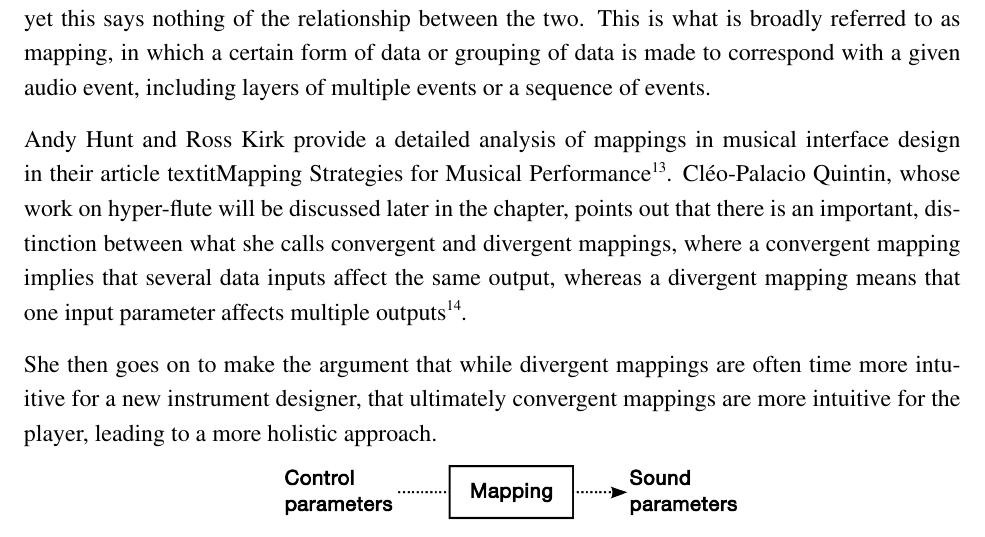
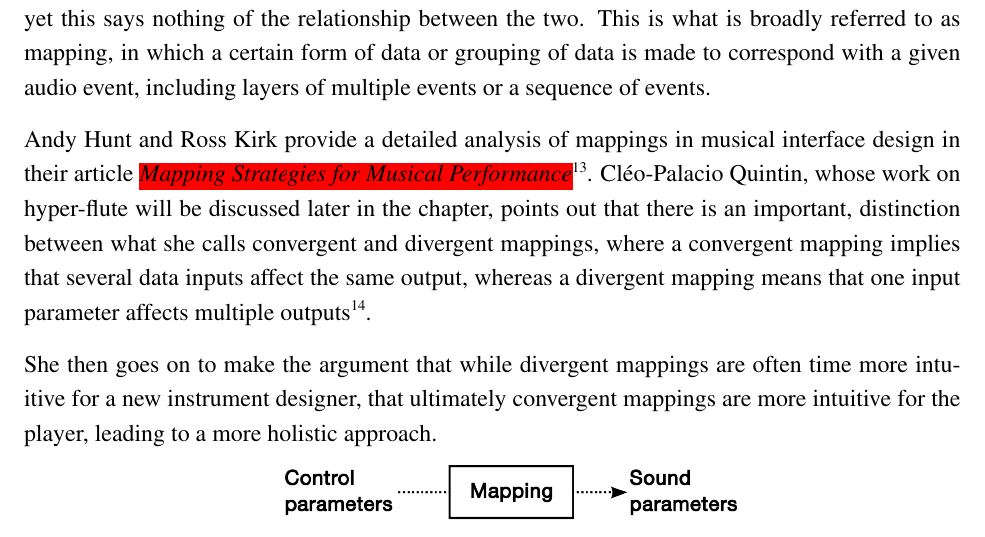
Before and after one commit to enh3/masters-thesis, a LaTeX thesis (thesis.tex): part of page 24 of 103, cut so that both start at the same text. Compiled offline with pdfLaTeX.

```diff
--- a/thesis.tex
+++ b/thesis.tex
@@ -15,6 +15,7 @@
 \usepackage{csquotes}
 \usepackage{graphicx}
 \usepackage[backend=biber,style=verbose]{biblatex}
+\usepackage{ragged2e}
 \graphicspath{{./graphics/}}
 \usepackage{caption}
 %%\usepackage{chngcntr}
@@ -33,6 +34,12 @@
 %%\usepackage{musixtex}
 \raggedbottom
 %%\usepackage{courier}
+
+% Modify the footcite format to use left-alignment
+\makeatletter
+\DeclareFieldFormat{footcite:note}{%
+  \noindent\RaggedRight\@thefnmark.\space#1}
+\makeatother
 
 \ulposdef{\hlr}{%
     \rlap{\textcolor{red}{\rule[-.75ex]{\ulwidth}{2.5ex}}}%
```
Also changed, not shown: thesis.tex (6 more changed lines).
